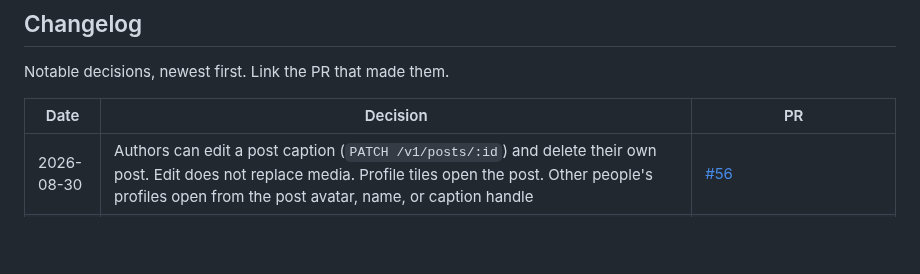
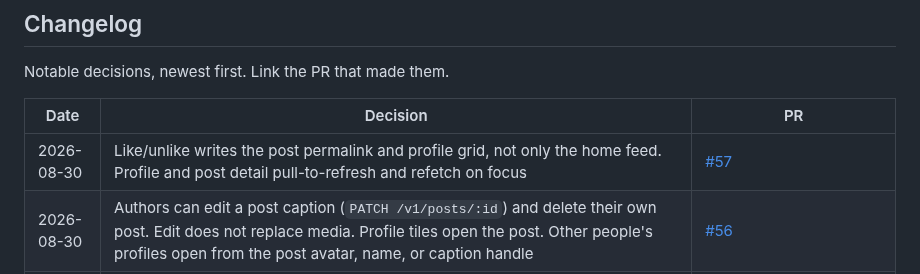
Before and after one commit to pedrommarquesm/aura, a Markdown page: docs/roadmap.md, the part around one of its changes. Rendered like a GitHub page; blank space fills up the shorter version.

Commit message:
Point MOB-67 at pull request 57.

```diff
--- a/docs/roadmap.md
+++ b/docs/roadmap.md
@@ -265,6 +265,7 @@ Notable decisions, newest first. Link the PR that made them.
 
 | Date | Decision | PR |
 |---|---|---|
+| 2026-08-30 | Like/unlike writes the post permalink and profile grid, not only the home feed. Profile and post detail pull-to-refresh and refetch on focus | [#57](https://github.com/pedrommarquesm/aura/pull/57) |
 | 2026-08-30 | Authors can edit a post caption (`PATCH /v1/posts/:id`) and delete their own post. Edit does not replace media. Profile tiles open the post. Other people's profiles open from the post avatar, name, or caption handle | [#56](https://github.com/pedrommarquesm/aura/pull/56) |
 | 2026-08-30 | Choose video is library-only. Native picker export at 1080p H.264. Refuse over 60s / 100 MB. No in-app camera, no JS transcode, no Mux keys on the phone | [#48](https://github.com/pedrommarquesm/aura/pull/48) |
 | 2026-08-30 | Video is Mux, not Stream and not ffmpeg. Phone PUTs the master to R2; worker ingests the public CDN URL; publish waits for `video.asset.ready`. Store asset/playback ids, not Mux URLs. Webhook is `POST /v1/webhooks/mux` | [#47](https://github.com/pedrommarquesm/aura/pull/47) |
```
Also changed, not shown: other parts of docs/roadmap.md (+1 -1 lines).
